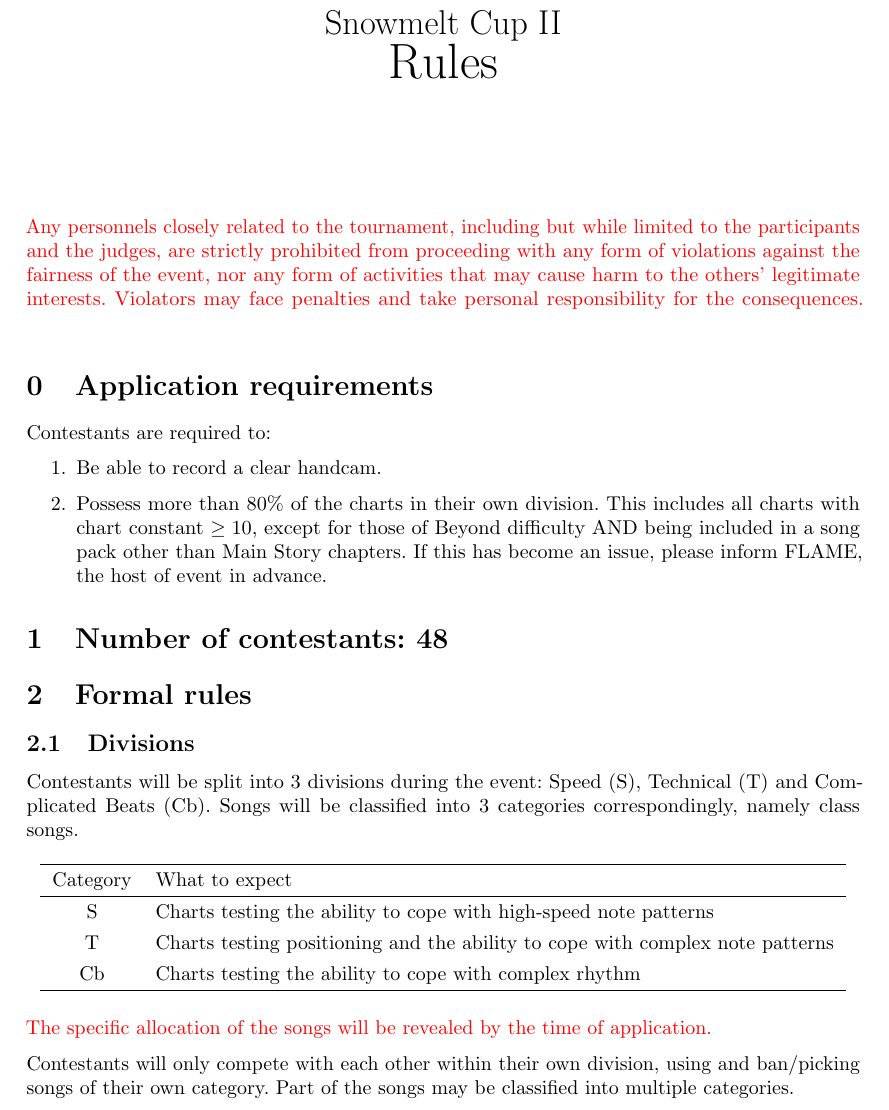
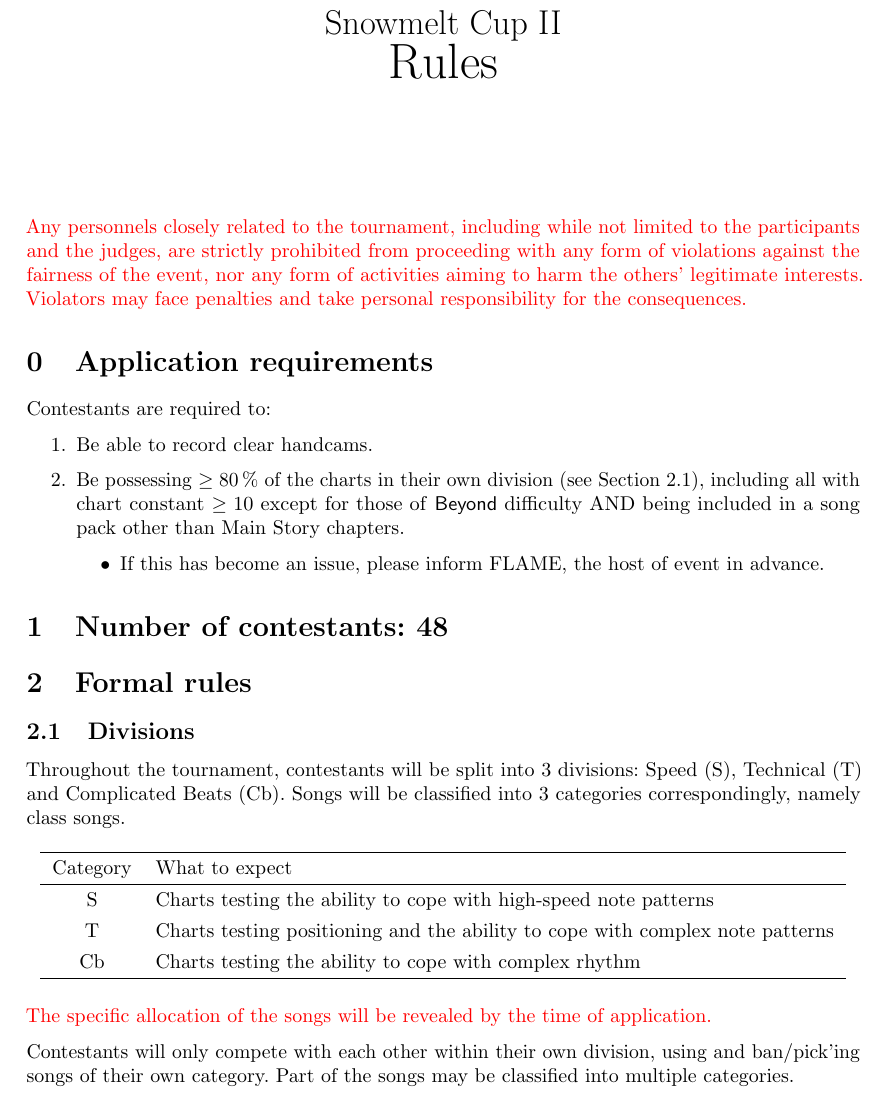
Before and after one commit to Futarimiti/snowmelt-cup-en-trans, a LaTeX document (rules/trans.tex): part of page 1 of 6, cut so that both start at the same text. Compiled offline with pdfLaTeX.

Commit message:
general improvement also improve on styling

```diff
--- a/rules/trans.tex
+++ b/rules/trans.tex
@@ -17,6 +17,7 @@
 \newcommand{\startsectionfromzero}{\setcounter{section}{-1}}
 \newcommand{\srbgcolor}{red!40}
 \newcommand{\specialrule}[1]{\colorbox{\srbgcolor}{\parbox{\textwidth}{#1}}}
+\newcommand{\beyond}{\textsf{Beyond}}
 
 \startsectionfromzero
 \frenchspacing
@@ -25,15 +26,14 @@
 \begin{document}
 \maketitle
 \alert{
-	Any personnels
-	closely related to the tournament,
-	including but while limited to
+	Any personnels closely related to the tournament,
+	including while not limited to
 	the participants and the judges,
 	are strictly prohibited from
 	proceeding with any form of
 	violations against the fairness of the event,
-	nor any form of activities that
-	may cause harm to the others' legitimate interests.
+	nor any form of activities aiming to
+	harm the others' legitimate interests.
 	Violators may face penalties
 	and take personal responsibility for the consequences.
 }
@@ -43,25 +43,27 @@
 Contestants are required to:
 
 \begin{enumerate}
-	\item Be able to record a clear handcam.
-	\item Possess more than 80\% of the charts
-	      in their own division.
-	      This includes all charts with
-	      chart constant $\geq 10$,
-	      except for those of Beyond difficulty
+	\item Be able to record clear handcams.
+	\item Be possessing $\geq \qty{80}{\percent}$ of the charts
+	      in their own division (see \cref{subsect:divisions}),
+	      including all with chart constant $\geq 10$
+	      except for those of \beyond{} difficulty
 	      AND being included in a song pack other than
 	      Main Story chapters.
-	      If this has become an issue,
-	      please inform FLAME, the host of event in advance.
+	      \begin{itemize}
+		      \item If this has become an issue,
+		            please inform FLAME, the host of event in advance.
+	      \end{itemize}
 \end{enumerate}
 
 \section{Number of contestants: 48}
 
 \section{Formal rules}
 
-\subsection{Divisions}
+\subsection{Divisions}\label{subsect:divisions}
 
-Contestants will be split into 3 divisions during the event:
+Throughout the tournament,
+contestants will be split into 3 divisions:
 Speed~(S), Technical~(T) and Complicated~Beats~(Cb).
 Songs will be classified
 into 3 categories correspondingly,
@@ -85,7 +87,7 @@ namely class songs.
 
 Contestants will only compete with each other
 within their own division,
-using and ban/picking songs of their own category.
+using and ban/pick'ing songs of their own category.
 Part of the songs may be classified into multiple categories.
 
 \subsection{Audition}
```
Also changed, not shown: rules/trans.tex (16 more changed lines).
